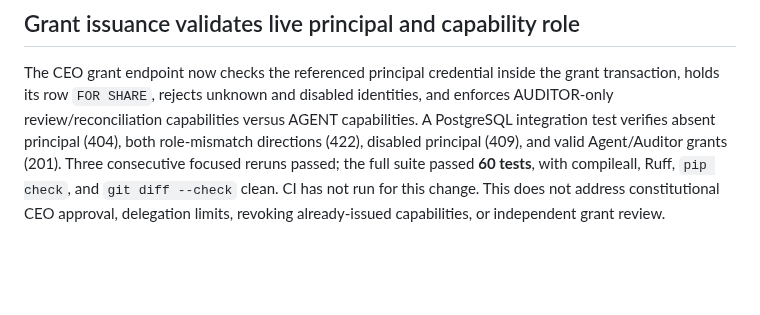
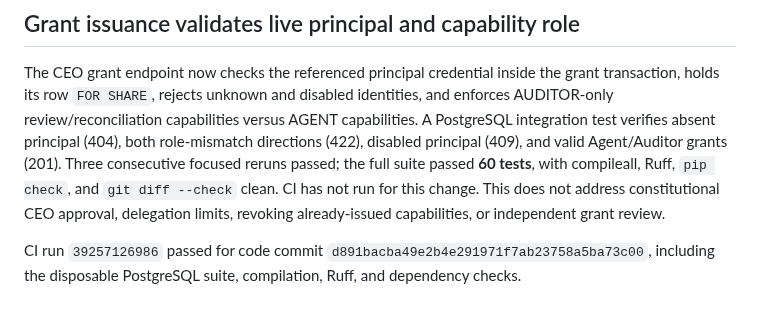
Before and after one commit to alessbarb/aao, a Markdown page: docs/VERIFICATION_EVIDENCE_REGISTER.md, the part around the change. Drawn GitHub-style; blank space fills up the shorter version.

```diff
--- a/docs/VERIFICATION_EVIDENCE_REGISTER.md
+++ b/docs/VERIFICATION_EVIDENCE_REGISTER.md
@@ -392,3 +392,5 @@ suite passed **60 tests**, with compileall, Ruff, `pip check`, and
 `git diff --check` clean. CI has not run for this change. This does not address
 constitutional CEO approval, delegation limits, revoking already-issued
 capabilities, or independent grant review.
+
+CI run `39257126986` passed for code commit `d891bacba49e2b4e291971f7ab23758a5ba73c00`, including the disposable PostgreSQL suite, compilation, Ruff, and dependency checks.
```
Also changed, not shown: docs/PRINCIPAL_AUTHORIZATION_MATRIX.md (+3 -3 lines).
